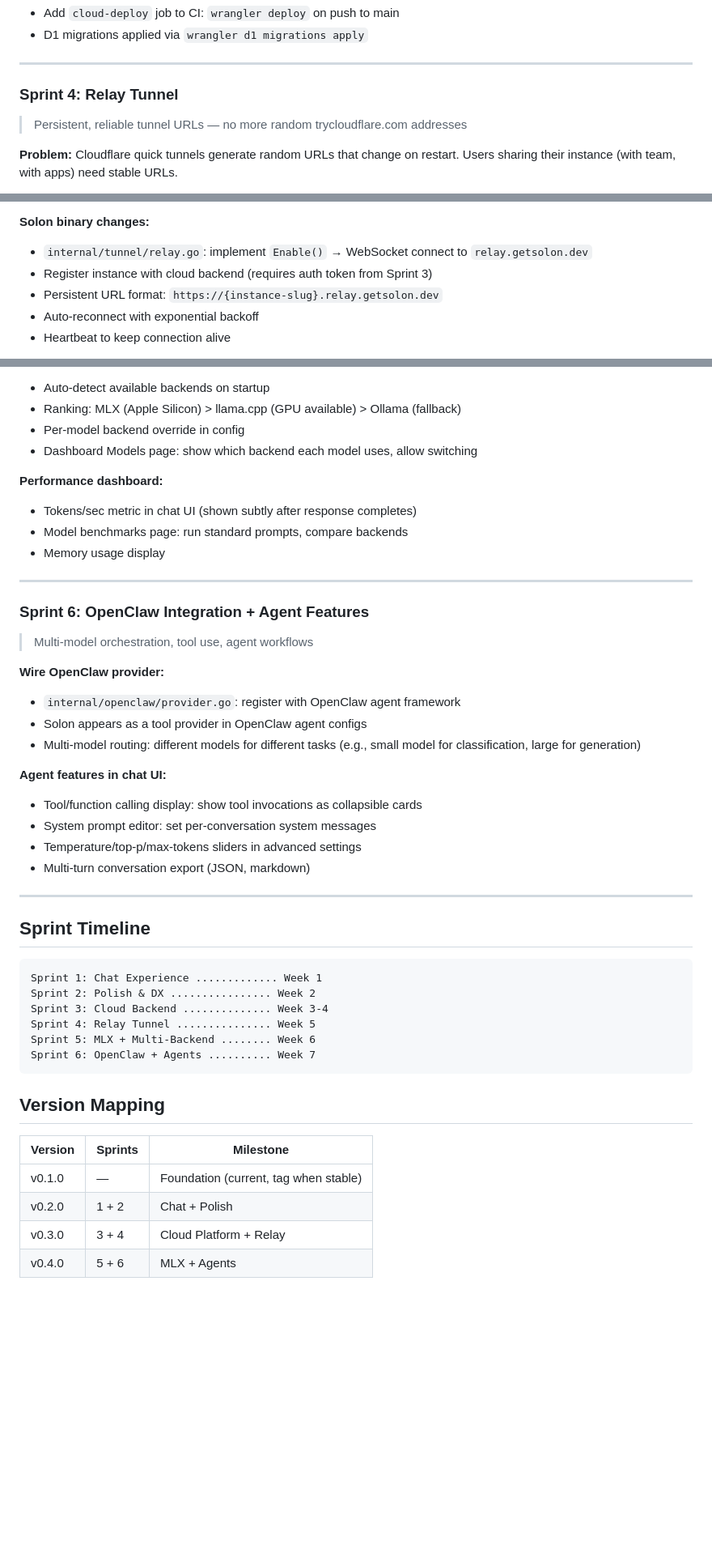
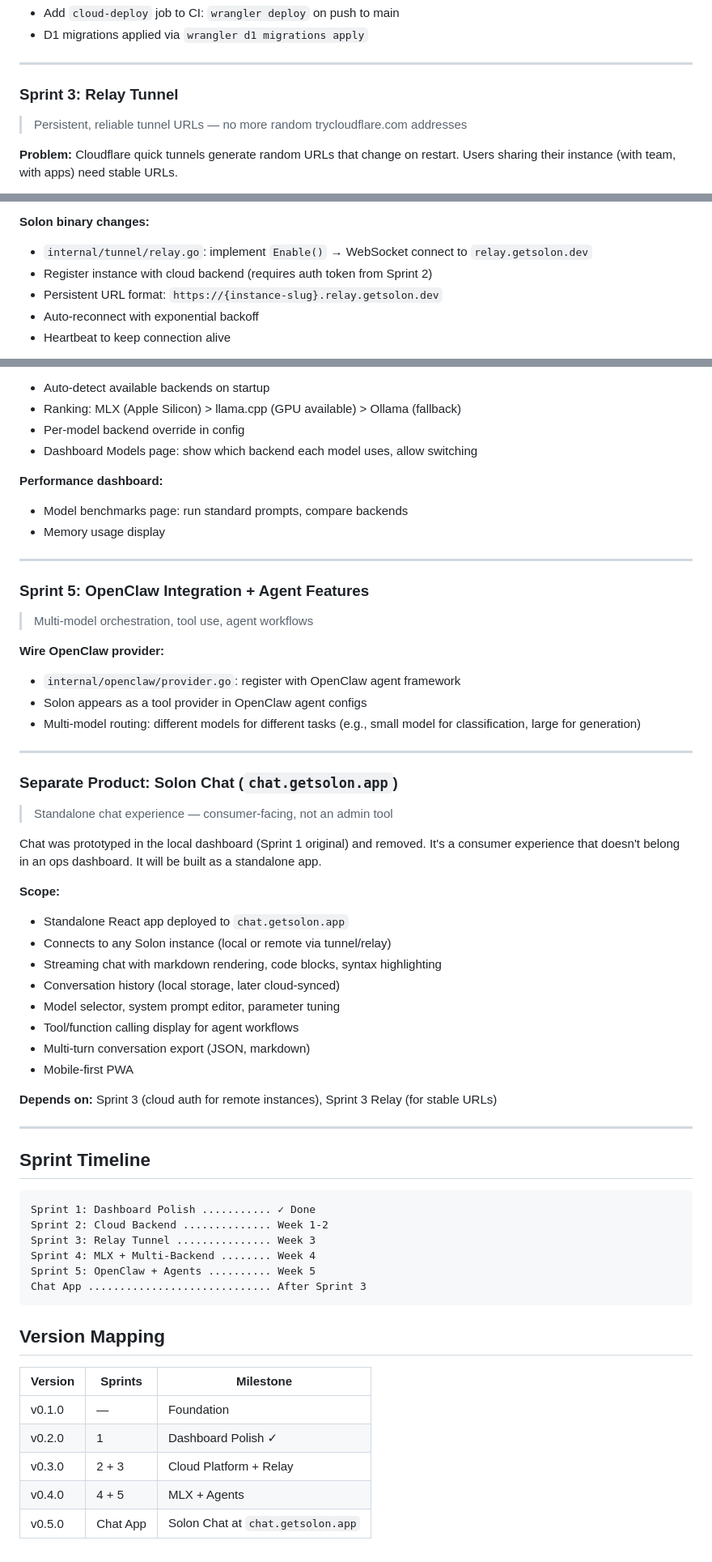
Before and after one commit to getsolon/SOLON, a Markdown page: ROADMAP.md, 3 parts joined by grey strips. Shown at 81% size. Drawn GitHub-style; blank space fills up the shorter version.

````diff
--- a/ROADMAP.md
+++ b/ROADMAP.md
@@ -157,7 +97,7 @@ cloud/
 
 ---
 
-### Sprint 4: Relay Tunnel
+### Sprint 3: Relay Tunnel
 > Persistent, reliable tunnel URLs — no more random trycloudflare.com addresses
 
 **Problem:** Cloudflare quick tunnels generate random URLs that change on restart. Users sharing their instance (with team, with apps) need stable URLs.
@@ -179,7 +119,7 @@ Remote client (dashboard, API consumer)
 
 **Solon binary changes:**
 - `internal/tunnel/relay.go`: implement `Enable()` → WebSocket connect to `relay.getsolon.dev`
-- Register instance with cloud backend (requires auth token from Sprint 3)
+- Register instance with cloud backend (requires auth token from Sprint 2)
 - Persistent URL format: `https://{instance-slug}.relay.getsolon.dev`
 - Auto-reconnect with exponential backoff
 - Heartbeat to keep connection alive
@@ -220,13 +160,12 @@ cloud/relay/
 - Dashboard Models page: show which backend each model uses, allow switching
 
 **Performance dashboard:**
-- Tokens/sec metric in chat UI (shown subtly after response completes)
 - Model benchmarks page: run standard prompts, compare backends
 - Memory usage display
 
 ---
 
-### Sprint 6: OpenClaw Integration + Agent Features
+### Sprint 5: OpenClaw Integration + Agent Features
 > Multi-model orchestration, tool use, agent workflows
 
 **Wire OpenClaw provider:**
@@ -234,30 +173,44 @@ cloud/relay/
 - Solon appears as a tool provider in OpenClaw agent configs
 - Multi-model routing: different models for different tasks (e.g., small model for classification, large for generation)
 
-**Agent features in chat UI:**
-- Tool/function calling display: show tool invocations as collapsible cards
-- System prompt editor: set per-conversation system messages
-- Temperature/top-p/max-tokens sliders in advanced settings
+---
+
+### Separate Product: Solon Chat (`chat.getsolon.app`)
+> Standalone chat experience — consumer-facing, not an admin tool
+
+Chat was prototyped in the local dashboard (Sprint 1 original) and removed. It's a consumer experience that doesn't belong in an ops dashboard. It will be built as a standalone app.
+
+**Scope:**
+- Standalone React app deployed to `chat.getsolon.app`
+- Connects to any Solon instance (local or remote via tunnel/relay)
+- Streaming chat with markdown rendering, code blocks, syntax highlighting
+- Conversation history (local storage, later cloud-synced)
+- Model selector, system prompt editor, parameter tuning
+- Tool/function calling display for agent workflows
 - Multi-turn conversation export (JSON, markdown)
+- Mobile-first PWA
+
+**Depends on:** Sprint 3 (cloud auth for remote instances), Sprint 3 Relay (for stable URLs)
 
 ---
 
 ## Sprint Timeline
 
 ```
-Sprint 1: Chat Experience ............. Week 1
-Sprint 2: Polish & DX ................ Week 2
-Sprint 3: Cloud Backend .............. Week 3-4
-Sprint 4: Relay Tunnel ............... Week 5
-Sprint 5: MLX + Multi-Backend ........ Week 6
-Sprint 6: OpenClaw + Agents .......... Week 7
+Sprint 1: Dashboard Polish ........... ✓ Done
+Sprint 2: Cloud Backend .............. Week 1-2
+Sprint 3: Relay Tunnel ............... Week 3
+Sprint 4: MLX + Multi-Backend ........ Week 4
+Sprint 5: OpenClaw + Agents .......... Week 5
+Chat App ............................. After Sprint 3
 ```
 
 ## Version Mapping
 
 | Version | Sprints | Milestone |
 |---------|---------|-----------|
-| v0.1.0 | — | Foundation (current, tag when stable) |
-| v0.2.0 | 1 + 2 | Chat + Polish |
-| v0.3.0 | 3 + 4 | Cloud Platform + Relay |
-| v0.4.0 | 5 + 6 | MLX + Agents |
+| v0.1.0 | — | Foundation |
+| v0.2.0 | 1 | Dashboard Polish ✓ |
+| v0.3.0 | 2 + 3 | Cloud Platform + Relay |
+| v0.4.0 | 4 + 5 | MLX + Agents |
+| v0.5.0 | Chat App | Solon Chat at `chat.getsolon.app` |
````
Also changed, not shown: other parts of ROADMAP.md (+19 -79 lines).
